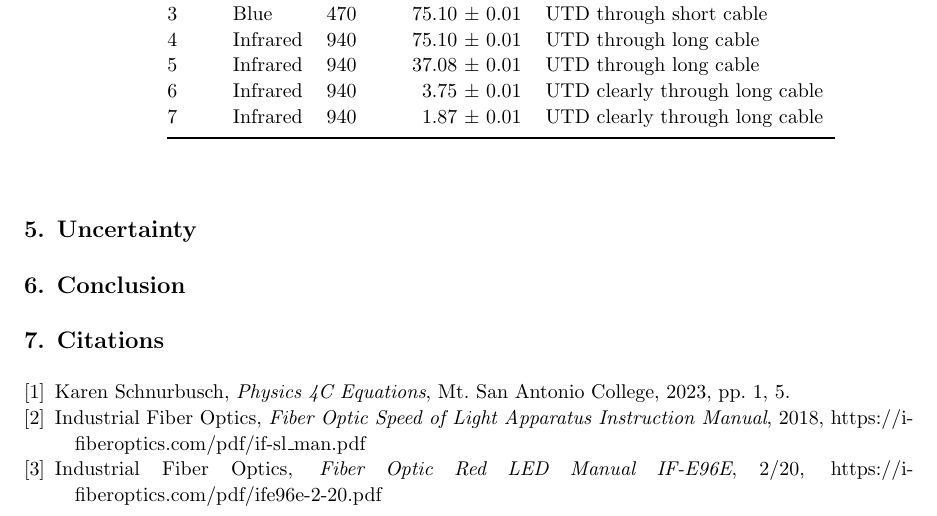
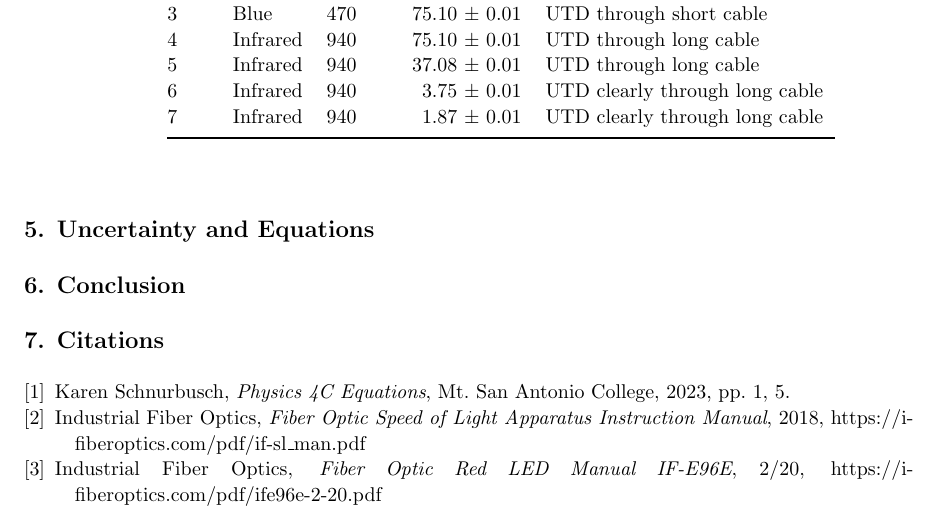
Before and after one commit to VinEdw/latex-physics-reports, a LaTeX paper (fiber-optic-project/fiber-optic-report.tex): part of page 6 of 7, cut so that both start at the same text. Compiled offline with pdfLaTeX.

Commit message:
renamed uncertainty section

```diff
--- a/fiber-optic-project/fiber-optic-report.tex
+++ b/fiber-optic-project/fiber-optic-report.tex
@@ -409,8 +409,8 @@ Note: UTD means ``unable to detect''
 
 
 
-%%%%%%%%%%%%%%%%%%%% Uncertainty %%%%%%%%%%%%%%%%%%%%
-\section{Uncertainty}
+%%%%%%%%%%%%%%%%%%%% Uncertainty and Equations %%%%%%%%%%%%%%%%%%%%
+\section{Uncertainty and Equations}
 
 %%%%%%%%%%%%%%%%%%%% Conclusion %%%%%%%%%%%%%%%%%%%%
 \section{Conclusion}
```
